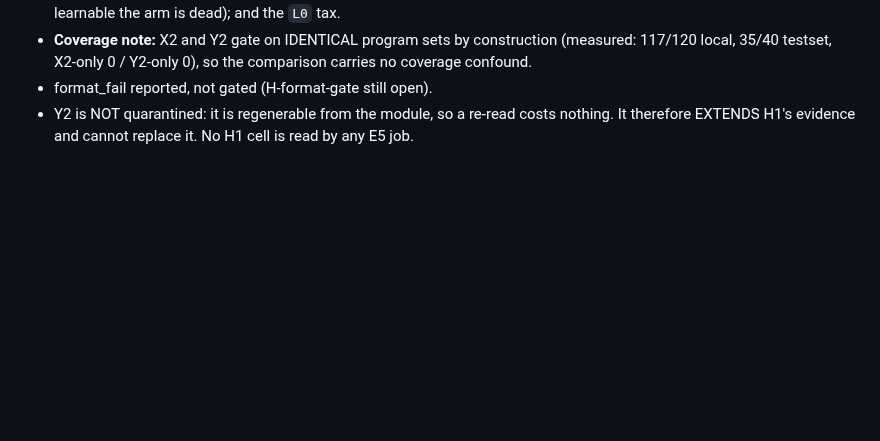
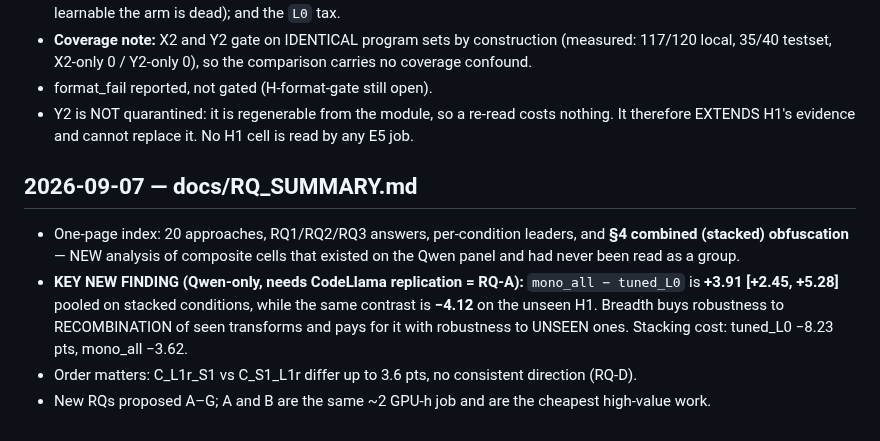
Before and after one commit to NietZteiN/obtune, a Markdown page: CLAUDE_SCRATCHPAD.md, the part around the change. GitHub-like rendering; blank space fills up the shorter version.

```diff
--- a/CLAUDE_SCRATCHPAD.md
+++ b/CLAUDE_SCRATCHPAD.md
@@ -891,3 +891,14 @@ system in the column shares.
 - format_fail reported, not gated (H-format-gate still open).
 - Y2 is NOT quarantined: it is regenerable from the module, so a re-read costs nothing. It
   therefore EXTENDS H1's evidence and cannot replace it. No H1 cell is read by any E5 job.
+
+## 2026-09-07 — docs/RQ_SUMMARY.md
+- One-page index: 20 approaches, RQ1/RQ2/RQ3 answers, per-condition leaders, and **§4 combined
+  (stacked) obfuscation** — NEW analysis of composite cells that existed on the Qwen panel and had
+  never been read as a group.
+- **KEY NEW FINDING (Qwen-only, needs CodeLlama replication = RQ-A):** `mono_all − tuned_L0` is
+  **+3.91 [+2.45, +5.28]** pooled on stacked conditions, while the same contrast is **−4.12** on
+  the unseen H1. Breadth buys robustness to RECOMBINATION of seen transforms and pays for it with
+  robustness to UNSEEN ones. Stacking cost: tuned_L0 −8.23 pts, mono_all −3.62.
+- Order matters: C_L1r_S1 vs C_S1_L1r differ up to 3.6 pts, no consistent direction (RQ-D).
+- New RQs proposed A–G; A and B are the same ~2 GPU-h job and are the cheapest high-value work.
```
Also changed, not shown: README.md (+3 -0 lines), docs/RQ_SUMMARY.md (added, +219 -0 lines).
